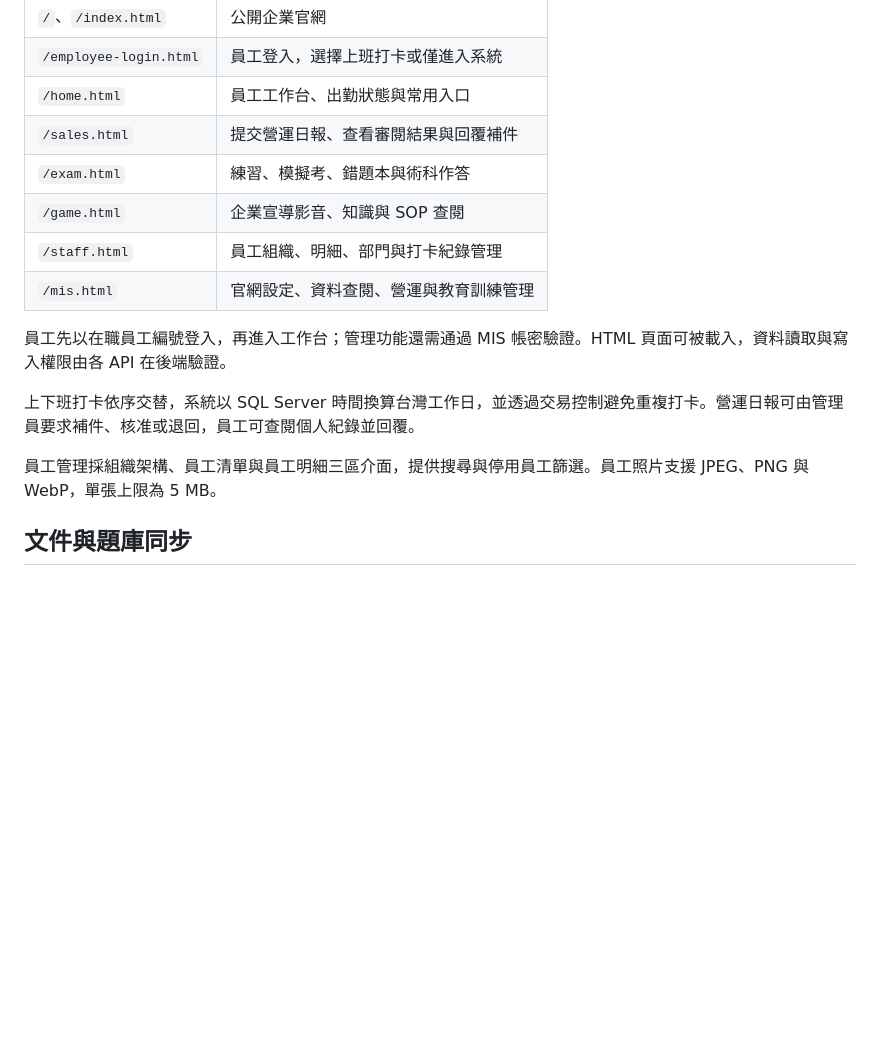
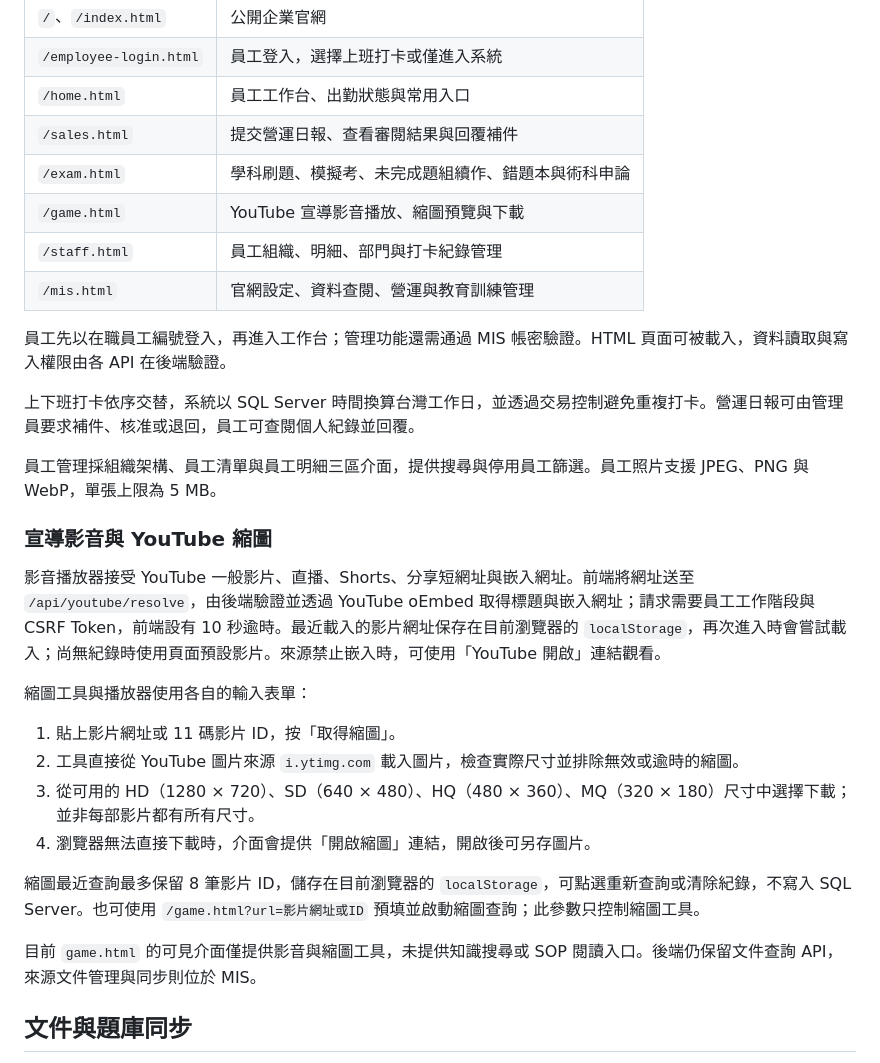
Before and after one commit to x16472/erp_site, a Markdown page: Readme.md, the part around one of its changes. Rendered like a GitHub page; blank space fills up the shorter version.

```diff
--- a/Readme.md
+++ b/Readme.md
@@ -169,8 +187,8 @@ python -m venv .venv
 | `/employee-login.html` | 員工登入，選擇上班打卡或僅進入系統 |
 | `/home.html` | 員工工作台、出勤狀態與常用入口 |
 | `/sales.html` | 提交營運日報、查看審閱結果與回覆補件 |
-| `/exam.html` | 練習、模擬考、錯題本與術科作答 |
-| `/game.html` | 企業宣導影音、知識與 SOP 查閱 |
+| `/exam.html` | 學科刷題、模擬考、未完成題組續作、錯題本與術科申論 |
+| `/game.html` | YouTube 宣導影音播放、縮圖預覽與下載 |
 | `/staff.html` | 員工組織、明細、部門與打卡紀錄管理 |
 | `/mis.html` | 官網設定、資料查閱、營運與教育訓練管理 |
 
@@ -179,6 +197,21 @@ python -m venv .venv
 上下班打卡依序交替，系統以 SQL Server 時間換算台灣工作日，並透過交易控制避免重複打卡。營運日報可由管理員要求補件、核准或退回，員工可查閱個人紀錄並回覆。
 
 員工管理採組織架構、員工清單與員工明細三區介面，提供搜尋與停用員工篩選。員工照片支援 JPEG、PNG 與 WebP，單張上限為 5 MB。
+
+### 宣導影音與 YouTube 縮圖
+
+影音播放器接受 YouTube 一般影片、直播、Shorts、分享短網址與嵌入網址。前端將網址送至 `/api/youtube/resolve`，由後端驗證並透過 YouTube oEmbed 取得標題與嵌入網址；請求需要員工工作階段與 CSRF Token，前端設有 10 秒逾時。最近載入的影片網址保存在目前瀏覽器的 `localStorage`，再次進入時會嘗試載入；尚無紀錄時使用頁面預設影片。來源禁止嵌入時，可使用「YouTube 開啟」連結觀看。
+
+縮圖工具與播放器使用各自的輸入表單：
+
+1. 貼上影片網址或 11 碼影片 ID，按「取得縮圖」。
+2. 工具直接從 YouTube 圖片來源 `i.ytimg.com` 載入圖片，檢查實際尺寸並排除無效或逾時的縮圖。
+3. 從可用的 HD（1280 × 720）、SD（640 × 480）、HQ（480 × 360）、MQ（320 × 180）尺寸中選擇下載；並非每部影片都有所有尺寸。
+4. 瀏覽器無法直接下載時，介面會提供「開啟縮圖」連結，開啟後可另存圖片。
+
+縮圖最近查詢最多保留 8 筆影片 ID，儲存在目前瀏覽器的 `localStorage`，可點選重新查詢或清除紀錄，不寫入 SQL Server。也可使用 `/game.html?url=影片網址或ID` 預填並啟動縮圖查詢；此參數只控制縮圖工具。
+
+目前 `game.html` 的可見介面僅提供影音與縮圖工具，未提供知識搜尋或 SOP 閱讀入口。後端仍保留文件查詢 API，來源文件管理與同步則位於 MIS。
 
 ## 文件與題庫同步
 
```
Also changed, not shown: other parts of Readme.md (+24 -4 lines).
